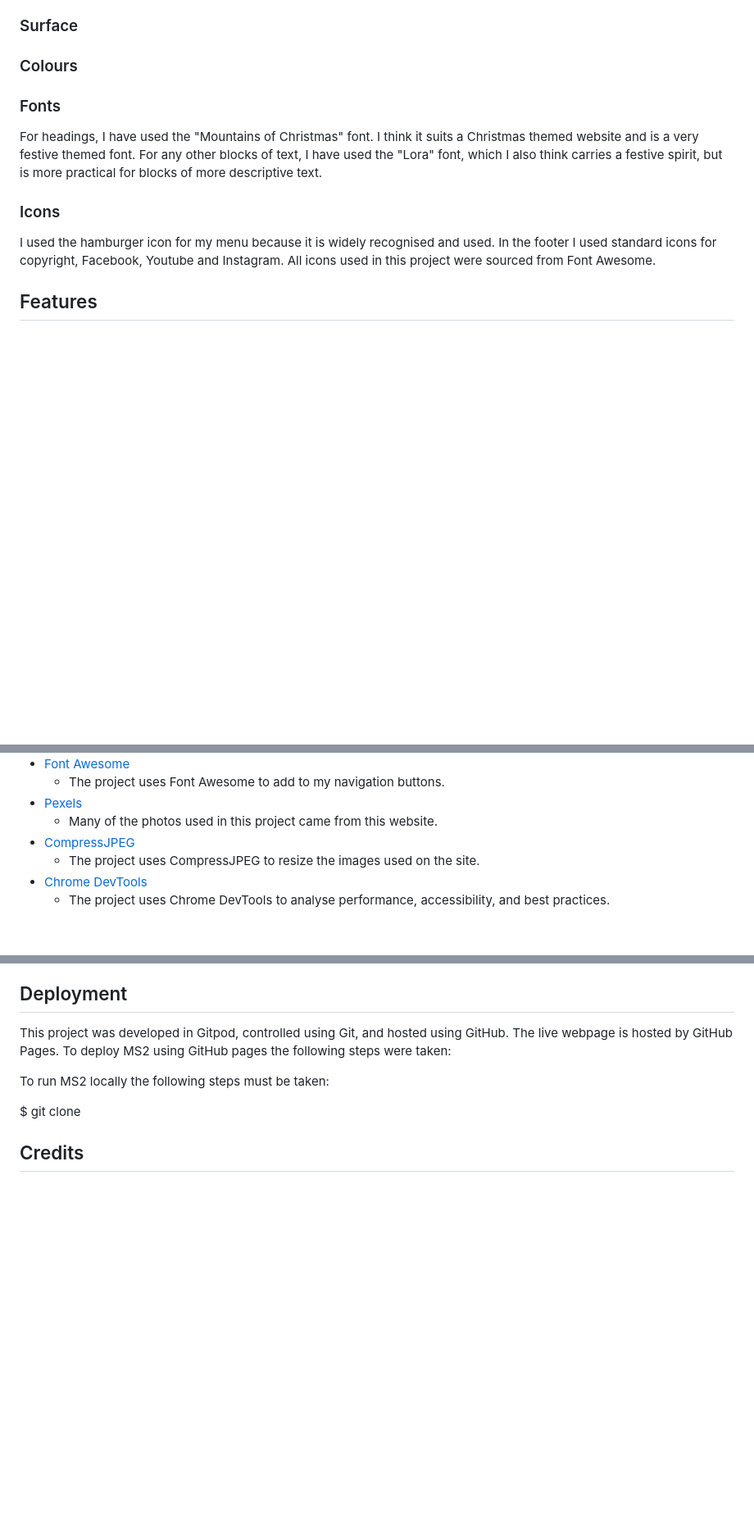
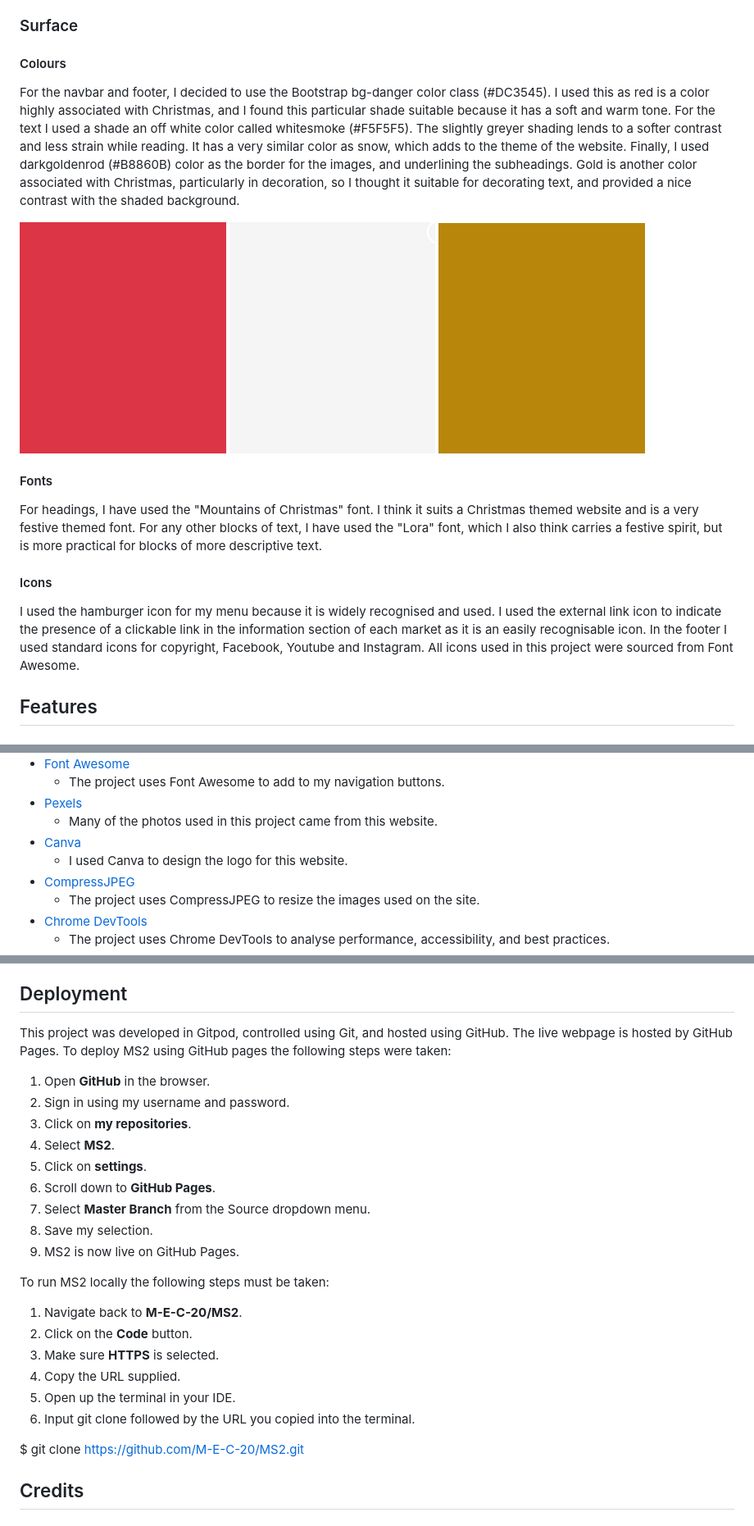
Before and after one commit to Code-Institute-Submissions/MS2-Nollaig, a Markdown page: README.md, 3 parts joined by grey strips. Shown: that part at 82% size. GitHub-like rendering; pictures changed too: assets/images/darkgoldenrod.jpg (added), assets/images/red.jpg (added), assets/images/whitesmoke.jpg (added); blank space fills up the shorter version.

Commit message:
Update surface and deployment sections

```diff
--- a/README.md
+++ b/README.md
@@ -52,17 +52,26 @@ In the footer section there will be copyright mark and social media icons which
 
 ### Surface
 
-### Colours
+#### Colours
 
+For the navbar and footer, I decided to use the Bootstrap bg-danger color class (#DC3545).
+I used this as red is a color highly associated with Christmas, and I found this particular shade suitable because it has a soft and warm tone.
+For the text I used a shade an off white color called whitesmoke (#F5F5F5). The slightly greyer shading lends to a softer contrast and less strain while reading.
+It has a very similar color as snow, which adds to the theme of the website.
+Finally, I used darkgoldenrod (#B8860B) color as the border for the images, and underlining the subheadings.
+Gold is another color associated with Christmas, particularly in decoration, so I thought it suitable for decorating text, and provided a nice contrast with the shaded background.
 
-### Fonts
+![#DC3545](assets/images/red.jpg) ![#F5F5F5](assets/images/whitesmoke.jpg) ![#B8860B](assets/images/darkgoldenrod.jpg)
+
+#### Fonts
 
 For headings, I have used the "Mountains of Christmas" font. I think it suits a Christmas themed website and is a very festive themed font.
 For any other blocks of text, I have used the "Lora" font, which I also think carries a festive spirit, but is more practical for blocks of more descriptive text.
 
-### Icons
+#### Icons
 
 I used the hamburger icon for my menu because it is widely recognised and used.
+I used the external link icon to indicate the presence of a clickable link in the information section of each market as it is an easily recognisable icon.
 In the footer I used standard icons for copyright, Facebook, Youtube and Instagram. All icons used in this project were sourced from Font Awesome.
 
 
@@ -104,6 +113,8 @@ In the footer I used standard icons for copyright, Facebook, Youtube and Instagr
   - The project uses Font Awesome to add to my navigation buttons.
 - [Pexels](https://www.pexels.com/)
   - Many of the photos used in this project came from this website.
+- [Canva](https://www.canva.com/en_gb/)
+  - I used Canva to design the logo for this website.
 - [CompressJPEG](https://compressjpeg.com/)
   - The project uses CompressJPEG to resize the images used on the site.
 - [Chrome DevTools](https://developers.google.com/web/tools/chrome-devtools)
@@ -208,13 +219,26 @@ In the footer I used standard icons for copyright, Facebook, Youtube and Instagr
 This project was developed in Gitpod, controlled using Git, and hosted using GitHub. The live webpage is hosted by GitHub Pages.
 To deploy MS2 using GitHub pages the following steps were taken:
 
-
+1. Open **GitHub** in the browser.
+2. Sign in using my username and password.
+3. Click on **my repositories**.
+4. Select **MS2**.
+5. Click on **settings**.
+6. Scroll down to **GitHub Pages**.
+7. Select **Master Branch** from the Source dropdown menu.
+8. Save my selection.
+9. MS2 is now live on GitHub Pages.
 
 To run MS2 locally the following steps must be taken:
 
+1. Navigate back to **M-E-C-20/MS2**.
+2. Click on the **Code** button.
+3. Make sure **HTTPS** is selected.
+4. Copy the URL supplied.
+5. Open up the terminal in your IDE.
+6. Input git clone followed by the URL you copied into the terminal.
 
-
-\$ git clone
+\$ git clone https://github.com/M-E-C-20/MS2.git
 
 ## Credits
 
```
Also changed, not shown: other parts of README.md (+2 -2 lines).
